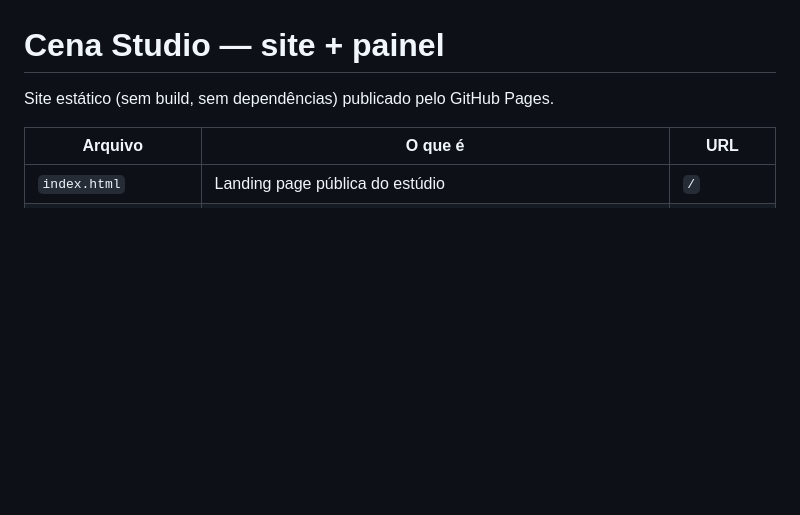
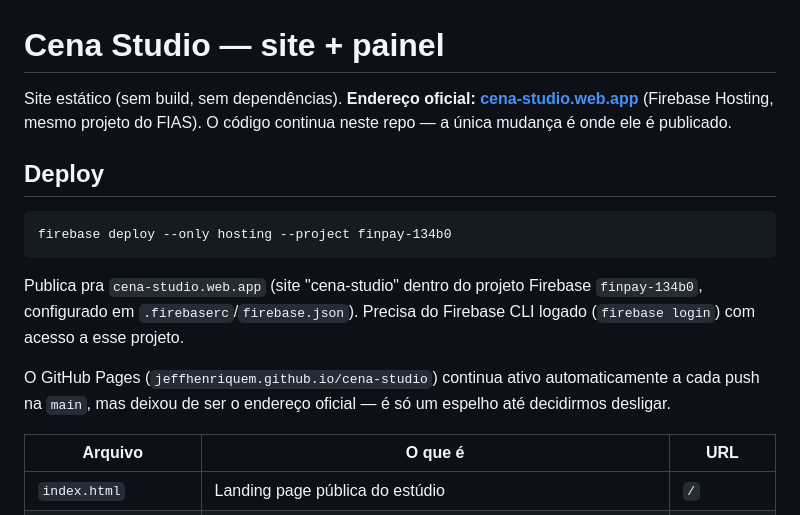
Before and after one commit to JeffHenriqueM/cena-studio, a Markdown page: README.md, the part around the change. Drawn GitHub-style; blank space fills up the shorter version.

Commit message:
Declara cena-studio.web.app como endereço oficial
O GitHub Pages continua no ar (auto-deploy a cada push), mas passa a ser
espelho — cena-studio.web.app (Firebase Hosting, projeto finpay-134b0) é
agora o link oficial pra divulgar.

````diff
--- a/README.md
+++ b/README.md
@@ -1,6 +1,21 @@
 # Cena Studio — site + painel
 
-Site estático (sem build, sem dependências) publicado pelo GitHub Pages.
+Site estático (sem build, sem dependências). **Endereço oficial: [cena-studio.web.app](https://cena-studio.web.app)**
+(Firebase Hosting, mesmo projeto do FIAS). O código continua neste repo — a única mudança é onde
+ele é publicado.
+
+## Deploy
+
+```
+firebase deploy --only hosting --project finpay-134b0
+```
+
+Publica pra `cena-studio.web.app` (site "cena-studio" dentro do projeto Firebase `finpay-134b0`,
+configurado em `.firebaserc`/`firebase.json`). Precisa do Firebase CLI logado (`firebase login`)
+com acesso a esse projeto.
+
+O GitHub Pages (`jeffhenriquem.github.io/cena-studio`) continua ativo automaticamente a cada push
+na `main`, mas deixou de ser o endereço oficial — é só um espelho até decidirmos desligar.
 
 | Arquivo | O que é | URL |
 |---|---|---|
````
